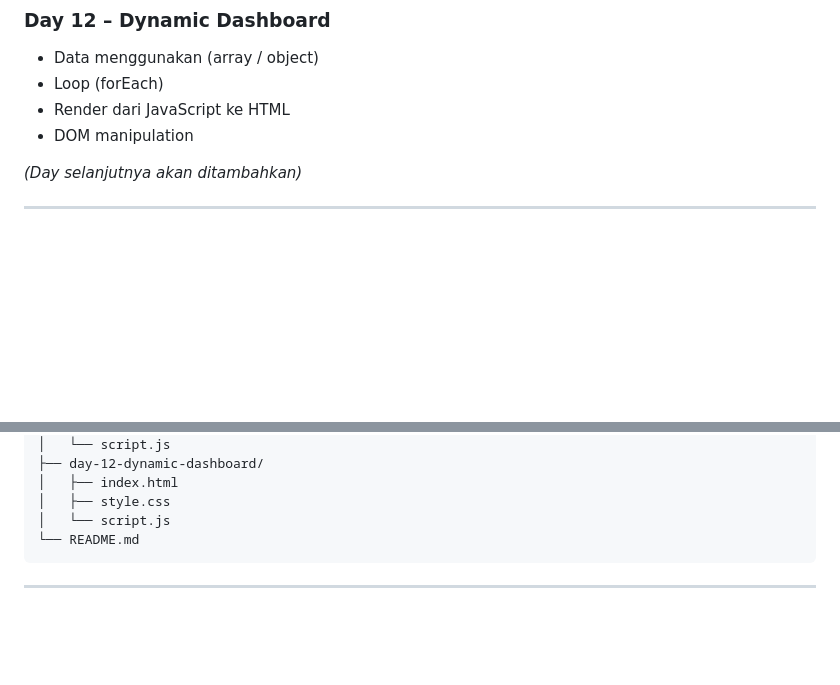
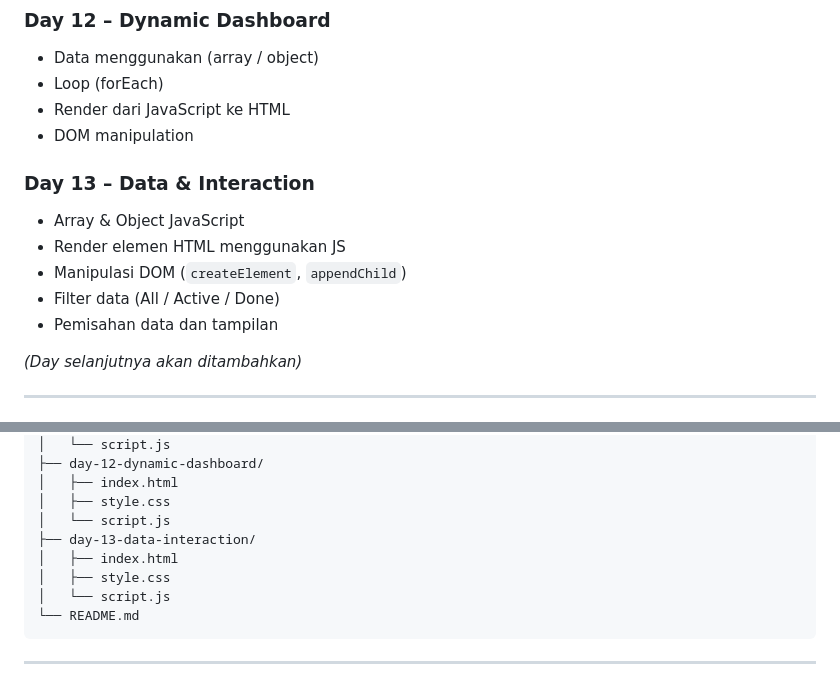
Before and after one commit to vyzz-xz/Belajar-PBW, a Markdown page: README.md, 2 parts joined by grey strips. Rendered like a GitHub page; blank space fills up the shorter version.

````diff
--- a/README.md
+++ b/README.md
@@ -103,6 +103,13 @@ Pembelajaran dilakukan secara **bertahap (Day by Day)** dengan fokus pada:
 - Render dari JavaScript ke HTML
 - DOM manipulation
 
+### Day 13 – Data & Interaction
+- Array & Object JavaScript
+- Render elemen HTML menggunakan JS
+- Manipulasi DOM (`createElement`, `appendChild`)
+- Filter data (All / Active / Done)
+- Pemisahan data dan tampilan
+
 _(Day selanjutnya akan ditambahkan)_
 
 ---
@@ -156,6 +163,10 @@ _(Day selanjutnya akan ditambahkan)_
 │   ├── index.html
 │   ├── style.css
 │   └── script.js
+├── day-13-data-interaction/
+│   ├── index.html
+│   ├── style.css
+│   └── script.js
 └── README.md
 ```
 ---
````
